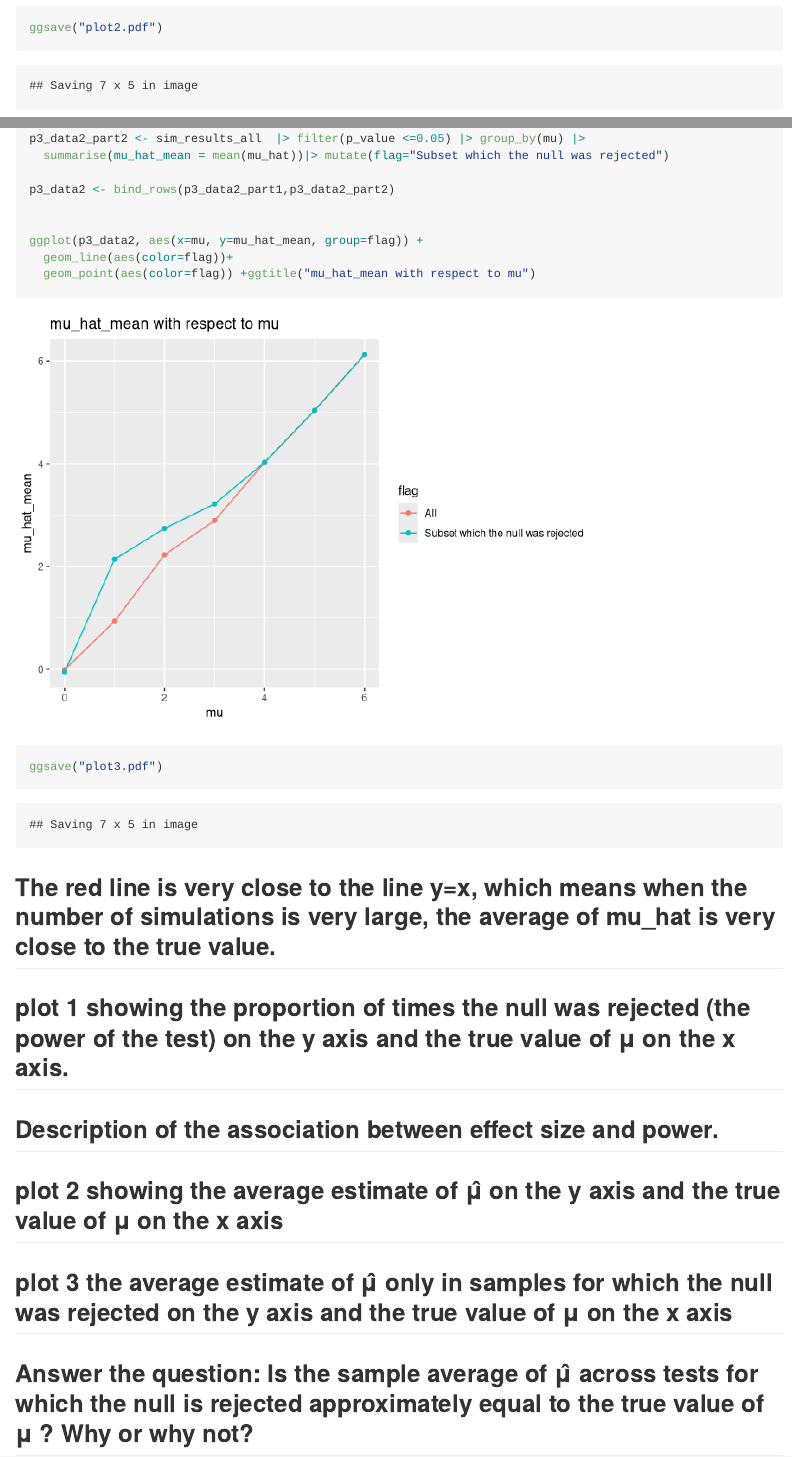
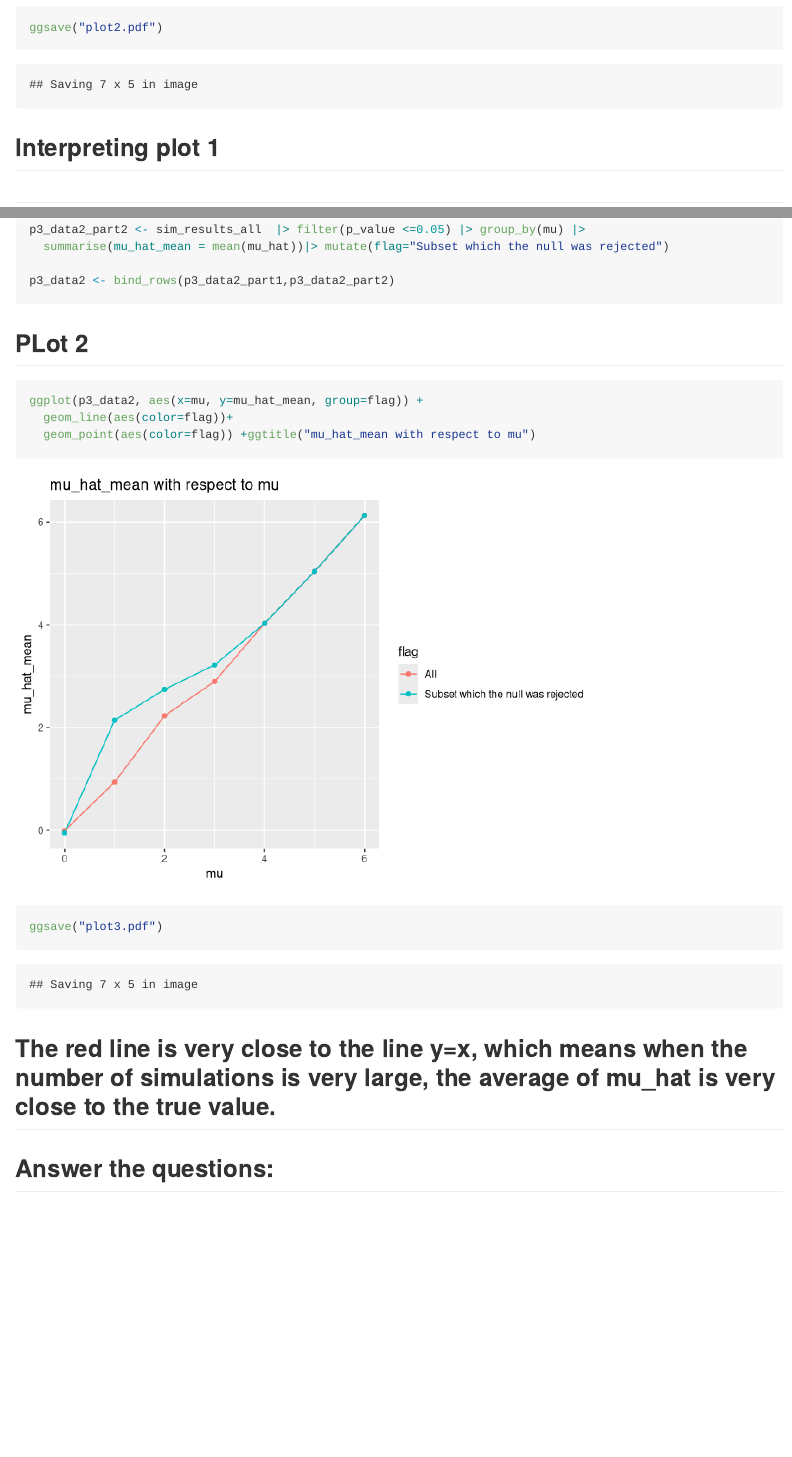
Before and after one commit to XinyiZheng7/p8105_hw5_xz3298, an R Markdown document (p8105_hw5_xz3298.Rmd): the page in a window 1100 px wide, from 3540 px down before the commit and from 3620 px down after it, so that both start at the same text, and a second part further down, joined at a grey line. Rendered offline with R 4.5, knitr and Pandoc, with nearby package versions; code that draws random numbers runs with fixed seeds of ours.

Commit message:
update 3

````diff
--- a/p8105_hw5_xz3298.Rmd
+++ b/p8105_hw5_xz3298.Rmd
@@ -95,8 +97,13 @@ ggplot(data=p3_data1, aes(x=mu, y=power)) +
 ggsave("plot2.pdf")
 ```
 
+## Interpreting plot 1
 ```{r}
 
+```
+
+##
+```{r}
 p3_data2_part1 <- sim_results_all   |> group_by(mu) |>
   summarise(mu_hat_mean = mean(mu_hat))|> mutate(flag="All")
 
@@ -104,8 +111,10 @@ p3_data2_part2 <- sim_results_all  |> filter(p_value <=0.05) |> group_by(mu) |>
   summarise(mu_hat_mean = mean(mu_hat))|> mutate(flag="Subset which the null was rejected")
 
 p3_data2 <- bind_rows(p3_data2_part1,p3_data2_part2)
+```
 
-
+## PLot 2
+```{r}
 ggplot(p3_data2, aes(x=mu, y=mu_hat_mean, group=flag)) +
   geom_line(aes(color=flag))+
   geom_point(aes(color=flag)) +ggtitle("mu_hat_mean with respect to mu")
@@ -116,29 +125,7 @@ ggsave("plot3.pdf")
 ```
 ## The red line is very close to the line y=x, which means when the number of simulations is very large, the average of mu_hat is very close to the true value.
 
-
-
-## plot 1 showing the proportion of times the null was rejected (the power of the test) on the y axis and the true value of μ on the x axis.
+## Answer the questions:
 ```{r}
 
 ```
-
-## Description of the association between effect size and power.
-```{r}
-
-```
-
-## plot 2 showing the average estimate of μ̂ on the y axis and the true value of μ on the x axis
-```{r}
-
-```
-
-## plot 3 the average estimate of μ̂ only in samples for which the null was rejected on the y axis and the true value of μ on the x axis
-```{r}
-
-```
-
-## Answer the question: Is the sample average of μ̂ across tests for which the null is rejected approximately equal to the true value of μ ? Why or why not?
-```{r}
-
-```
````
Also changed, not shown: p8105_hw5_xz3298.Rmd (6 more changed lines).
